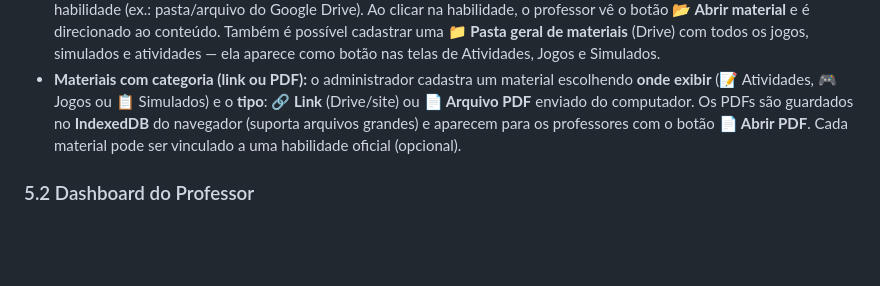
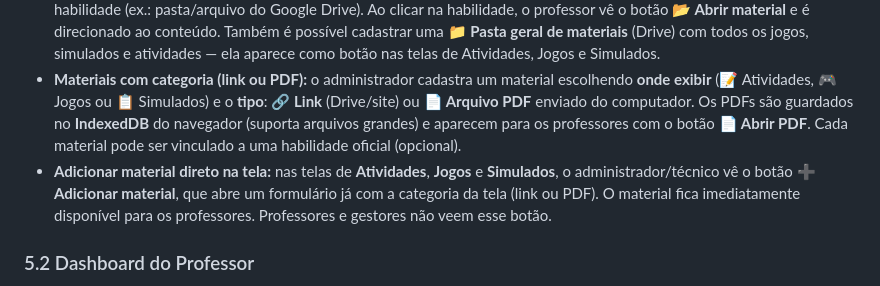
Before and after one commit to franciscoantonionunes97-svg/spaece-conecta, a Markdown page: README.md, the part around the change. Drawn GitHub-style; blank space fills up the shorter version.

Commit message:
docs: documenta botao Adicionar material nas telas

```diff
--- a/README.md
+++ b/README.md
@@ -96,6 +96,7 @@ Nenhuma escola fictícia é criada. Novas escolas podem ser cadastradas pelo adm
 - **Excluir a Matriz inteira:** botão *🗑️ Excluir Matriz inteira* no cartão de status. Remove todas as habilidades e reinicia a matriz — útil quando os dados importados/colados estiverem incorretos. Exige digitar a palavra **EXCLUIR** para confirmar (proteção contra exclusão acidental).
 - **Links de materiais (Drive):** na aba **🔗 Links de materiais**, o administrador cadastra manualmente o link de material de cada habilidade (ex.: pasta/arquivo do Google Drive). Ao clicar na habilidade, o professor vê o botão **📂 Abrir material** e é direcionado ao conteúdo. Também é possível cadastrar uma **📁 Pasta geral de materiais** (Drive) com todos os jogos, simulados e atividades — ela aparece como botão nas telas de Atividades, Jogos e Simulados.
 - **Materiais com categoria (link ou PDF):** o administrador cadastra um material escolhendo **onde exibir** (📝 Atividades, 🎮 Jogos ou 📋 Simulados) e o **tipo**: **🔗 Link** (Drive/site) ou **📄 Arquivo PDF** enviado do computador. Os PDFs são guardados no **IndexedDB** do navegador (suporta arquivos grandes) e aparecem para os professores com o botão **📄 Abrir PDF**. Cada material pode ser vinculado a uma habilidade oficial (opcional).
+- **Adicionar material direto na tela:** nas telas de **Atividades**, **Jogos** e **Simulados**, o administrador/técnico vê o botão **➕ Adicionar material**, que abre um formulário já com a categoria da tela (link ou PDF). O material fica imediatamente disponível para os professores. Professores e gestores não veem esse botão.
 
 ### 5.2 Dashboard do Professor
 - Cards grandes, com ícones e botões de acesso rápido (não menus pequenos).
```
